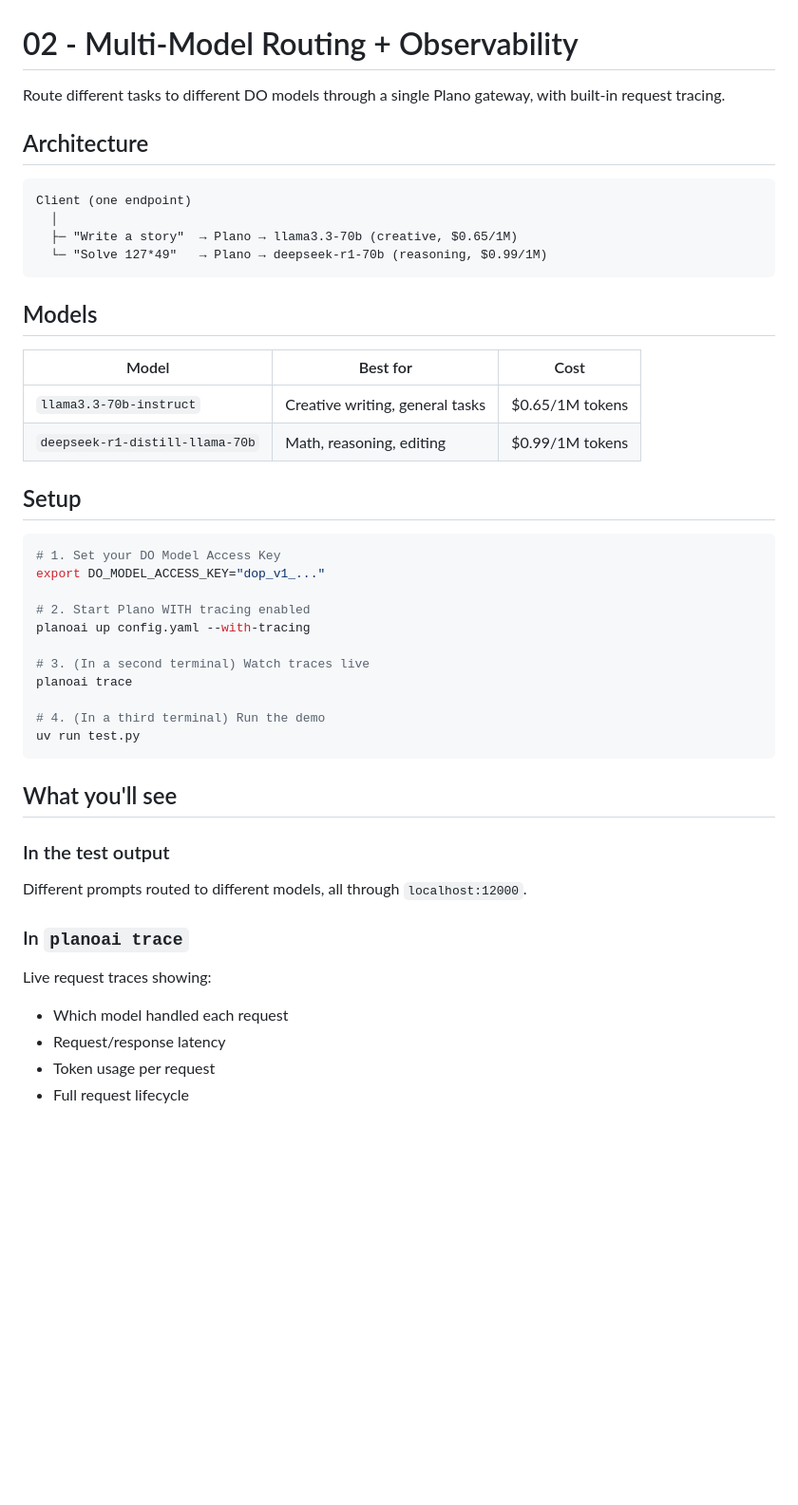
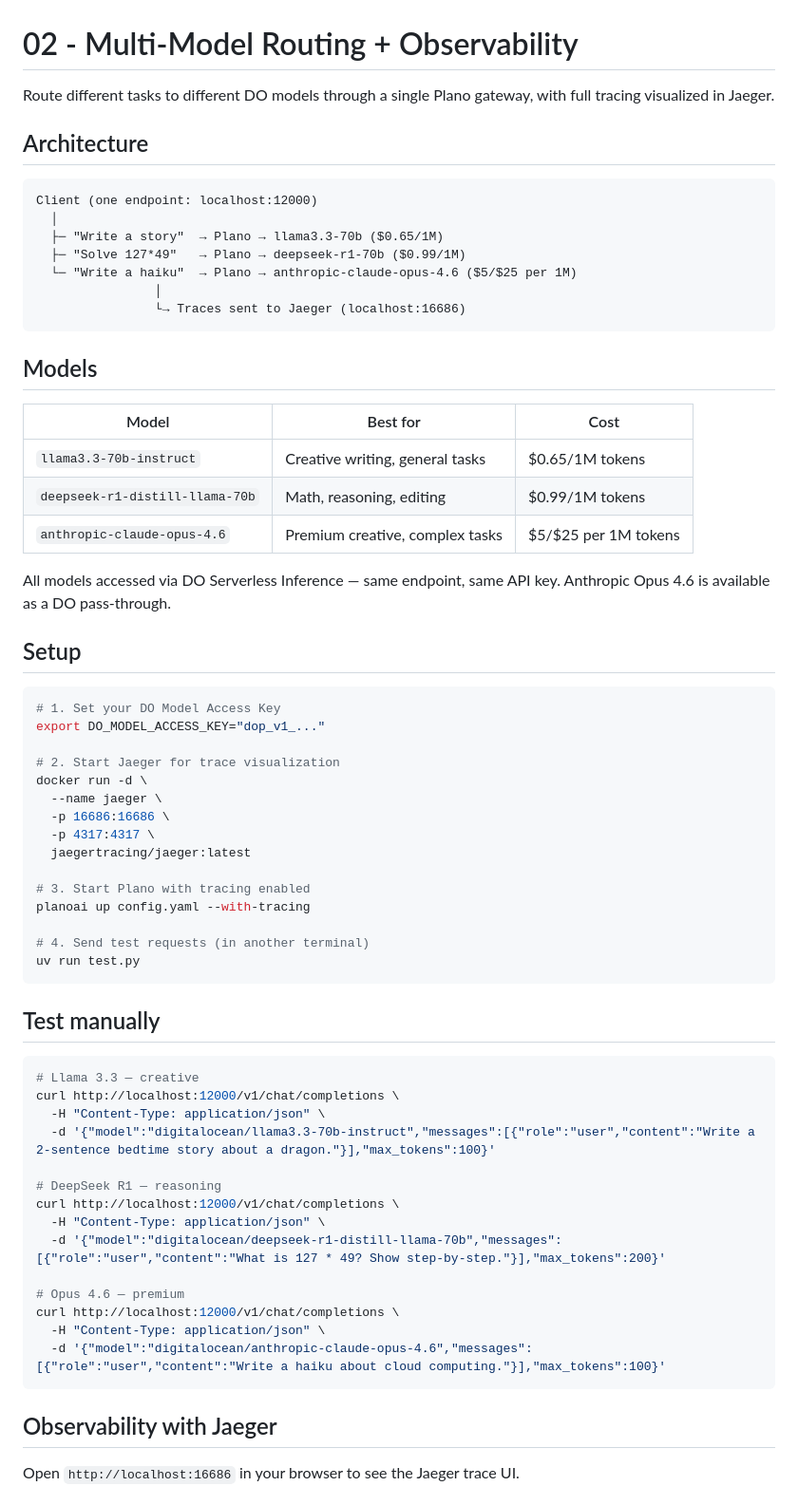
Before and after one commit to iambigmomma/plano-on-digitalocean, a Markdown page: 02-multi-model-routing/README.md, the part around one of its changes. Shown at 95% size. GitHub-like rendering; blank space fills up the shorter version.

Commit message:
Update Lab 01 to use DO Serverless Inference, add Jaeger tracing to Lab 02
- Lab 01: switch from OpenAI to DO llama3.3-70b-instruct
- Lab 02: add Jaeger Docker setup, Opus 4.6 model, curl examples
- Lab 02: add Jaeger trace screenshots (list view + detail view)

````diff
--- a/02-multi-model-routing/README.md
+++ b/02-multi-model-routing/README.md
@@ -1,14 +1,17 @@
 # 02 - Multi-Model Routing + Observability
 
-Route different tasks to different DO models through a single Plano gateway, with built-in request tracing.
+Route different tasks to different DO models through a single Plano gateway, with full tracing visualized in Jaeger.
 
 ## Architecture
 
 ```
-Client (one endpoint)
+Client (one endpoint: localhost:12000)
   │
-  ├─ "Write a story"  → Plano → llama3.3-70b (creative, $0.65/1M)
-  └─ "Solve 127*49"   → Plano → deepseek-r1-70b (reasoning, $0.99/1M)
+  ├─ "Write a story"  → Plano → llama3.3-70b ($0.65/1M)
+  ├─ "Solve 127*49"   → Plano → deepseek-r1-70b ($0.99/1M)
+  └─ "Write a haiku"  → Plano → anthropic-claude-opus-4.6 ($5/$25 per 1M)
+                │
+                └→ Traces sent to Jaeger (localhost:16686)
 ```
 
 ## Models
@@ -17,6 +20,9 @@ Client (one endpoint)
 |-------|----------|------|
 | `llama3.3-70b-instruct` | Creative writing, general tasks | $0.65/1M tokens |
 | `deepseek-r1-distill-llama-70b` | Math, reasoning, editing | $0.99/1M tokens |
+| `anthropic-claude-opus-4.6` | Premium creative, complex tasks | $5/$25 per 1M tokens |
+
+All models accessed via DO Serverless Inference — same endpoint, same API key. Anthropic Opus 4.6 is available as a DO pass-through.
 
 ## Setup
 
@@ -24,24 +30,40 @@ Client (one endpoint)
 # 1. Set your DO Model Access Key
 export DO_MODEL_ACCESS_KEY="dop_v1_..."
 
-# 2. Start Plano WITH tracing enabled
+# 2. Start Jaeger for trace visualization
+docker run -d \
+  --name jaeger \
+  -p 16686:16686 \
+  -p 4317:4317 \
+  jaegertracing/jaeger:latest
+
+# 3. Start Plano with tracing enabled
 planoai up config.yaml --with-tracing
 
-# 3. (In a second terminal) Watch traces live
-planoai trace
-
-# 4. (In a third terminal) Run the demo
+# 4. Send test requests (in another terminal)
 uv run test.py
 ```
 
-## What you'll see
+## Test manually
 
-### In the test output
-Different prompts routed to different models, all through `localhost:12000`.
+```bash
+# Llama 3.3 — creative
+curl http://localhost:12000/v1/chat/completions \
+  -H "Content-Type: application/json" \
+  -d '{"model":"digitalocean/llama3.3-70b-instruct","messages":[{"role":"user","content":"Write a 2-sentence bedtime story about a dragon."}],"max_tokens":100}'
 
-### In `planoai trace`
-Live request traces showing:
-- Which model handled each request
-- Request/response latency
-- Token usage per request
-- Full request lifecycle
+# DeepSeek R1 — reasoning
+curl http://localhost:12000/v1/chat/completions \
+  -H "Content-Type: application/json" \
+  -d '{"model":"digitalocean/deepseek-r1-distill-llama-70b","messages":[{"role":"user","content":"What is 127 * 49? Show step-by-step."}],"max_tokens":200}'
+
+# Opus 4.6 — premium
+curl http://localhost:12000/v1/chat/completions \
+  -H "Content-Type: application/json" \
+  -d '{"model":"digitalocean/anthropic-claude-opus-4.6","messages":[{"role":"user","content":"Write a haiku about cloud computing."}],"max_tokens":100}'
+```
+
+## Observability with Jaeger
+
+Open `http://localhost:16686` in your browser to see the Jaeger trace UI.
+
````
Also changed, not shown: other parts of 02-multi-model-routing/README.md (+29 -3 lines), 01-quickstart/README.md (+6 -5 lines), 02-multi-model-routing/screenshots/jaeger-trace-detail.png (added), 02-multi-model-routing/screenshots/jaeger-trace-list.png (added), 2 other files.
